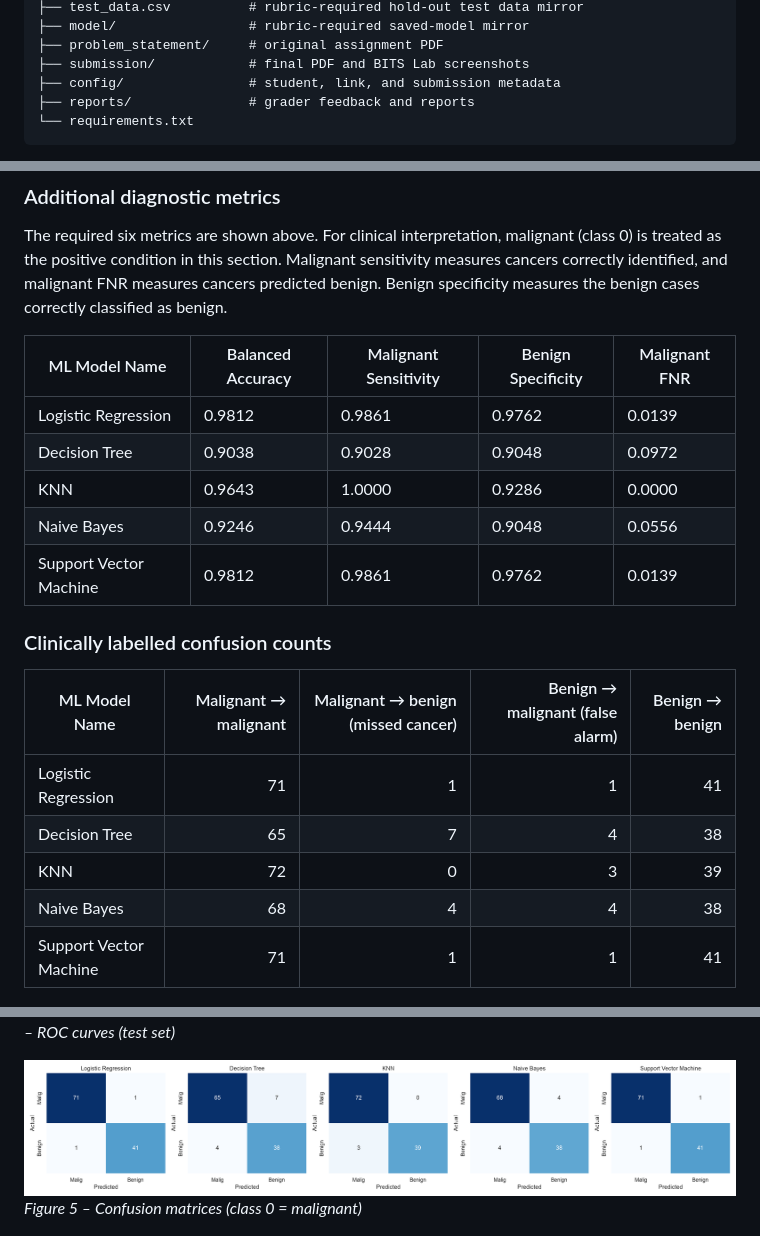
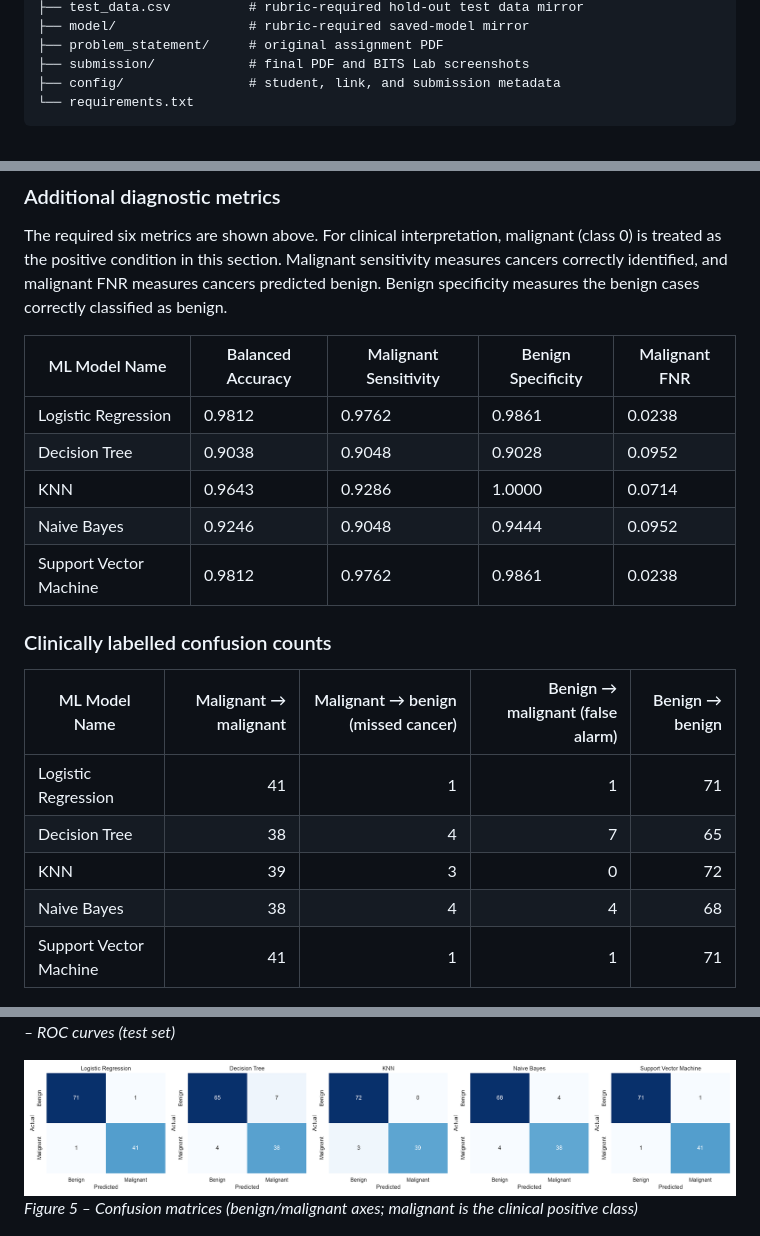
Before and after one commit to 2026aj05790-apeksha/ml-assignment2, a Markdown page: README.md, 3 parts joined by grey strips. Rendered like a GitHub page; pictures changed too: artifacts/figures/05_confusion_matrices.png.

Commit message:
corrected the label

````diff
--- a/README.md
+++ b/README.md
@@ -43,7 +43,6 @@ project-folder/
 ├── problem_statement/     # original assignment PDF
 ├── submission/            # final PDF and BITS Lab screenshots
 ├── config/                # student, link, and submission metadata
-├── reports/               # grader feedback and reports
 └── requirements.txt
 ```
 The root `app.py`, `train.py`, and `build_readme.py` files are thin compatibility launchers; implementation remains in `src/`. `artifacts/` is the generated source-of-truth output, while root `model/`, `test_data.csv`, and `full_dataset.csv` are refreshed compatibility copies required by the assignment layout.
@@ -83,20 +82,20 @@ The required six metrics are shown above. For clinical interpretation, malignant
 
 | ML Model Name | Balanced Accuracy | Malignant Sensitivity | Benign Specificity | Malignant FNR |
 |---|---|---|---|---|
-| Logistic Regression | 0.9812 | 0.9861 | 0.9762 | 0.0139 |
-| Decision Tree | 0.9038 | 0.9028 | 0.9048 | 0.0972 |
-| KNN | 0.9643 | 1.0000 | 0.9286 | 0.0000 |
-| Naive Bayes | 0.9246 | 0.9444 | 0.9048 | 0.0556 |
-| Support Vector Machine | 0.9812 | 0.9861 | 0.9762 | 0.0139 |
+| Logistic Regression | 0.9812 | 0.9762 | 0.9861 | 0.0238 |
+| Decision Tree | 0.9038 | 0.9048 | 0.9028 | 0.0952 |
+| KNN | 0.9643 | 0.9286 | 1.0000 | 0.0714 |
+| Naive Bayes | 0.9246 | 0.9048 | 0.9444 | 0.0952 |
+| Support Vector Machine | 0.9812 | 0.9762 | 0.9861 | 0.0238 |
 
 ### Clinically labelled confusion counts
 | ML Model Name | Malignant → malignant | Malignant → benign (missed cancer) | Benign → malignant (false alarm) | Benign → benign |
 |---|---:|---:|---:|---:|
-| Logistic Regression | 71 | 1 | 1 | 41 |
-| Decision Tree | 65 | 7 | 4 | 38 |
-| KNN | 72 | 0 | 3 | 39 |
-| Naive Bayes | 68 | 4 | 4 | 38 |
-| Support Vector Machine | 71 | 1 | 1 | 41 |
+| Logistic Regression | 41 | 1 | 1 | 71 |
+| Decision Tree | 38 | 4 | 7 | 65 |
+| KNN | 39 | 3 | 0 | 72 |
+| Naive Bayes | 38 | 4 | 4 | 68 |
+| Support Vector Machine | 41 | 1 | 1 | 71 |
 
 ![Figure 3 – Metric comparison across models](artifacts/figures/06_metric_comparison.png)
 *Figure 3 – Metric comparison across models*
@@ -104,8 +103,8 @@ The required six metrics are shown above. For clinical interpretation, malignant
 ![Figure 4 – ROC curves (test set)](artifacts/figures/04_roc_curves.png)
 *Figure 4 – ROC curves (test set)*
 
-![Figure 5 – Confusion matrices (class 0 = malignant)](artifacts/figures/05_confusion_matrices.png)
-*Figure 5 – Confusion matrices (class 0 = malignant)*
+![Figure 5 – Confusion matrices (benign/malignant axes; malignant is the clinical positive class)](artifacts/figures/05_confusion_matrices.png)
+*Figure 5 – Confusion matrices (benign/malignant axes; malignant is the clinical positive class)*
 
 ![Figure 6 – Train vs CV vs test accuracy](artifacts/figures/08_overfit_check.png)
 *Figure 6 – Train vs CV vs test accuracy*
````
Also changed, not shown: other parts of README.md (+3 -3 lines), 5 other files.
